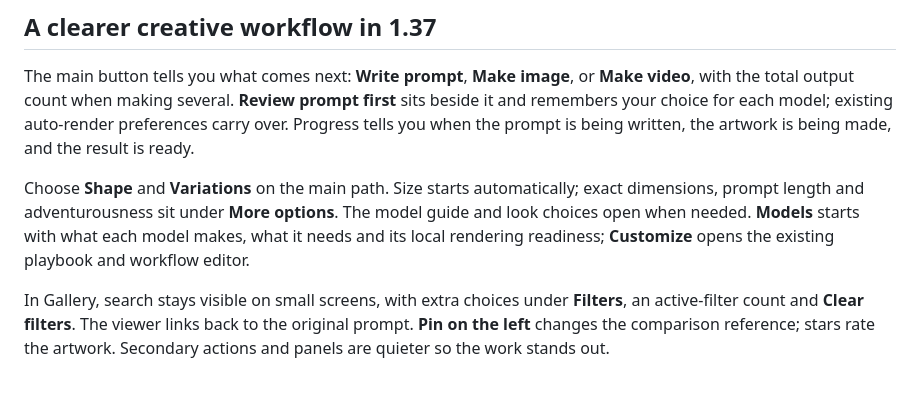
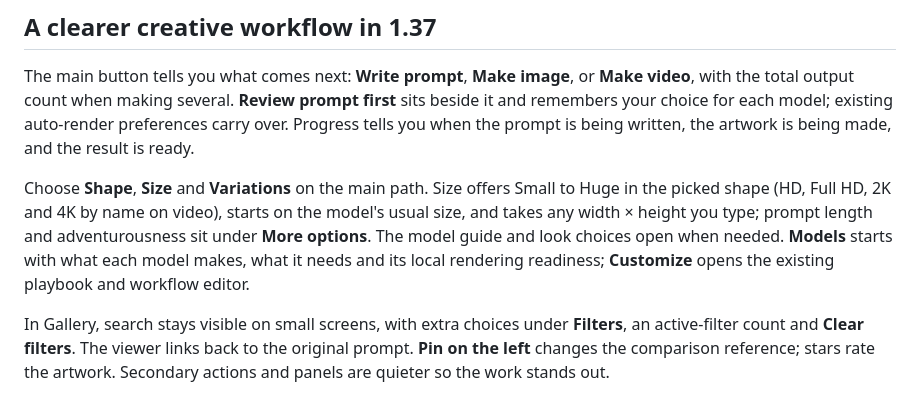
Before and after one commit to VincentAZ/prompt-maker, a Markdown page: README.md, the part around the change. Drawn GitHub-style.

```diff
--- a/README.md
+++ b/README.md
@@ -64,7 +64,7 @@ You don't write the long, technical prompts these models want. You type a few wo
 
 The main button tells you what comes next: **Write prompt**, **Make image**, or **Make video**, with the total output count when making several. **Review prompt first** sits beside it and remembers your choice for each model; existing auto-render preferences carry over. Progress tells you when the prompt is being written, the artwork is being made, and the result is ready.
 
-Choose **Shape** and **Variations** on the main path. Size starts automatically; exact dimensions, prompt length and adventurousness sit under **More options**. The model guide and look choices open when needed. **Models** starts with what each model makes, what it needs and its local rendering readiness; **Customize** opens the existing playbook and workflow editor.
+Choose **Shape**, **Size** and **Variations** on the main path. Size offers Small to Huge in the picked shape (HD, Full HD, 2K and 4K by name on video), starts on the model's usual size, and takes any width × height you type; prompt length and adventurousness sit under **More options**. The model guide and look choices open when needed. **Models** starts with what each model makes, what it needs and its local rendering readiness; **Customize** opens the existing playbook and workflow editor.
 
 In Gallery, search stays visible on small screens, with extra choices under **Filters**, an active-filter count and **Clear filters**. The viewer links back to the original prompt. **Pin on the left** changes the comparison reference; stars rate the artwork. Secondary actions and panels are quieter so the work stands out.
 
```
Also changed, not shown: TODO.md (+6 -0 lines), UI_UX_AUDIT.md (added, +482 -0 lines), docs/guide.md (+2 -2 lines), docs/screenshots/create.png, 5 other files.
